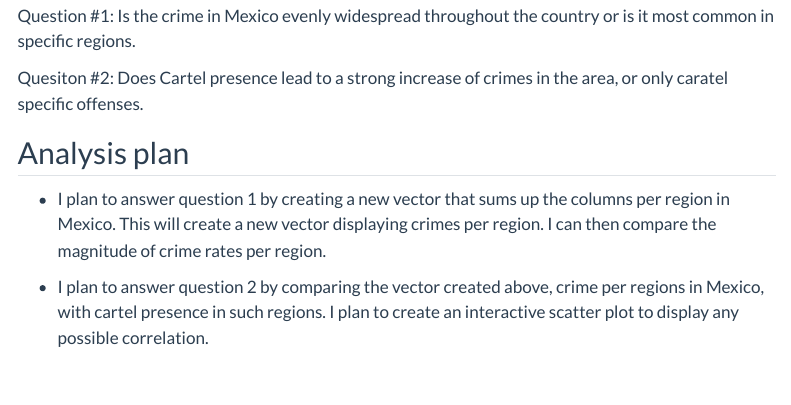
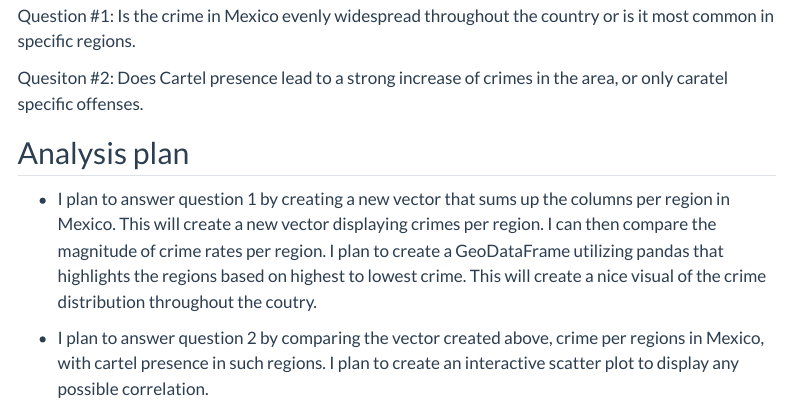
Before and after one commit to INFO-523-SU25/final-project-howe, a Quarto document (proposal.qmd): the page in a window 1100 px wide, from 1540 px down. Rendered offline with R 4.5, knitr and Pandoc in place of Quarto, with nearby package versions; some code elsewhere in the file could not run offline; menus at the side of the page are left out.

Commit message:
proposal edited

```diff
--- a/proposal.qmd
+++ b/proposal.qmd
@@ -86,7 +86,8 @@ Quesiton #2: Does Cartel presence lead to a strong increase of crimes in the are
 ## Analysis plan
 
 - I plan to answer question 1 by creating a new vector that sums up the columns per region in Mexico. This will create a new vector displaying crimes per region.
-I can then compare the magnitude of crime rates per region.
+I can then compare the magnitude of crime rates per region. I plan to create a  GeoDataFrame utilizing pandas that highlights the regions based on highest to
+lowest crime. This will create a nice visual of the crime distribution throughout the coutry.
 
 - I plan to answer question 2 by comparing the vector created above, crime per regions in Mexico, with cartel presence in such regions. I plan to create an interactive scatter plot
 to display any possible correlation.
```
